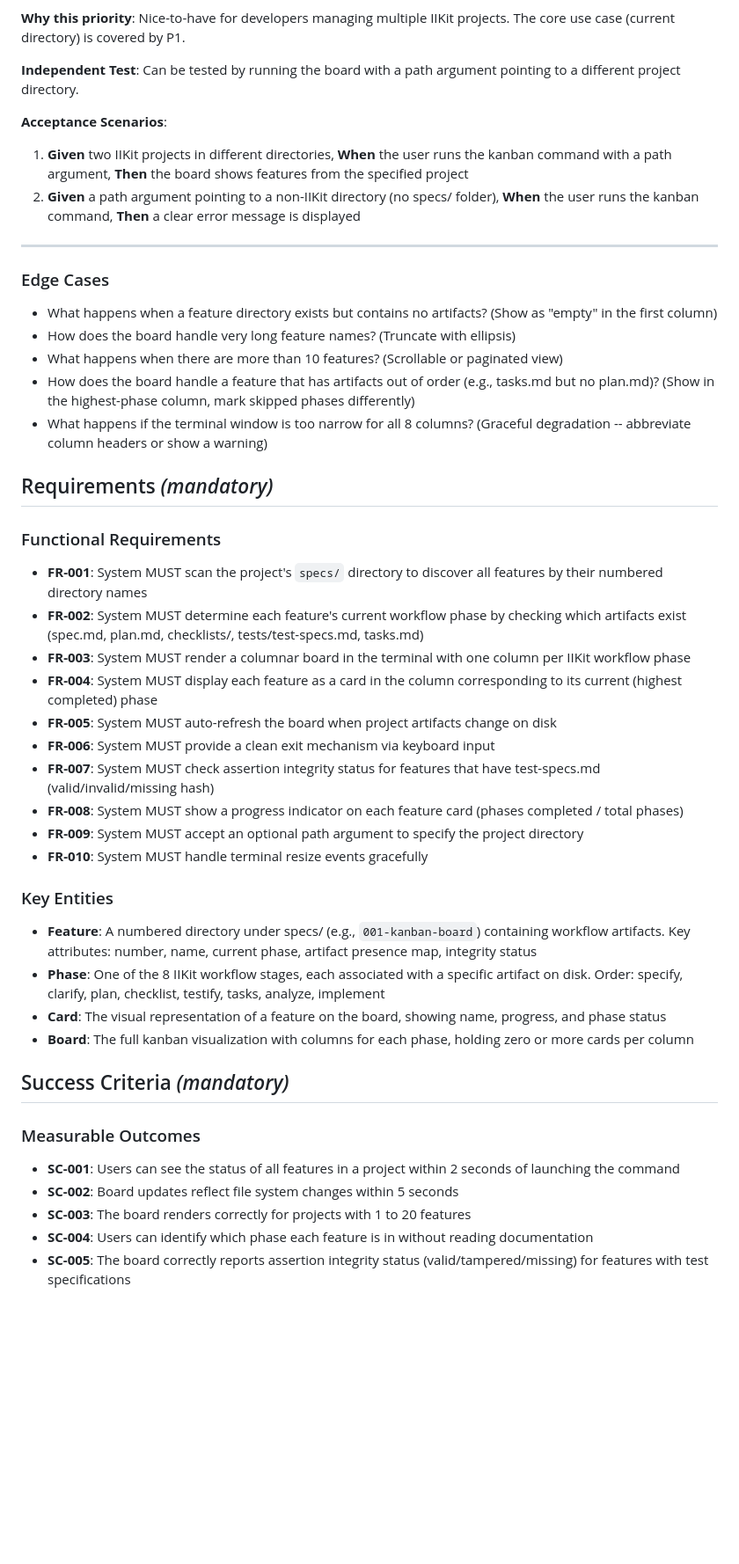
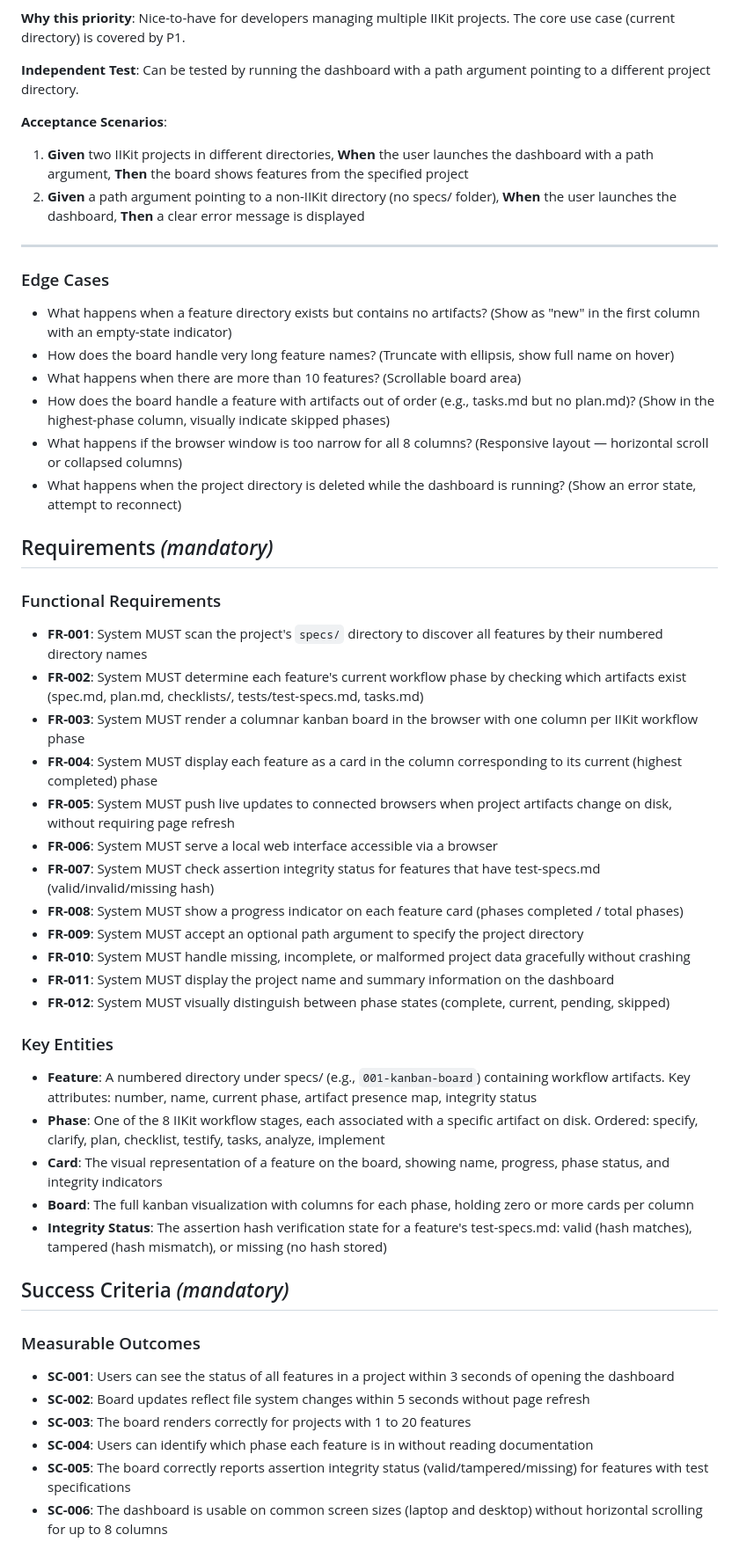
Before and after one commit to intent-integrity-chain/iikit-dashboard, a Markdown page: specs/001-kanban-board/spec.md, the part around one of its changes. Shown at 88% size. Drawn GitHub-style; blank space fills up the shorter version.

Commit message:
specify: create kanban board feature specification

```diff
--- a/specs/001-kanban-board/spec.md
+++ b/specs/001-kanban-board/spec.md
@@ -62,22 +62,23 @@ A developer can point the kanban board at any IIKit project directory, not just
 
 **Why this priority**: Nice-to-have for developers managing multiple IIKit projects. The core use case (current directory) is covered by P1.
 
-**Independent Test**: Can be tested by running the board with a path argument pointing to a different project directory.
+**Independent Test**: Can be tested by running the dashboard with a path argument pointing to a different project directory.
 
 **Acceptance Scenarios**:
 
-1. **Given** two IIKit projects in different directories, **When** the user runs the kanban command with a path argument, **Then** the board shows features from the specified project
-2. **Given** a path argument pointing to a non-IIKit directory (no specs/ folder), **When** the user runs the kanban command, **Then** a clear error message is displayed
+1. **Given** two IIKit projects in different directories, **When** the user launches the dashboard with a path argument, **Then** the board shows features from the specified project
+2. **Given** a path argument pointing to a non-IIKit directory (no specs/ folder), **When** the user launches the dashboard, **Then** a clear error message is displayed
 
 ---
 
 ### Edge Cases
 
-- What happens when a feature directory exists but contains no artifacts? (Show as "empty" in the first column)
-- How does the board handle very long feature names? (Truncate with ellipsis)
-- What happens when there are more than 10 features? (Scrollable or paginated view)
-- How does the board handle a feature that has artifacts out of order (e.g., tasks.md but no plan.md)? (Show in the highest-phase column, mark skipped phases differently)
-- What happens if the terminal window is too narrow for all 8 columns? (Graceful degradation -- abbreviate column headers or show a warning)
+- What happens when a feature directory exists but contains no artifacts? (Show as "new" in the first column with an empty-state indicator)
+- How does the board handle very long feature names? (Truncate with ellipsis, show full name on hover)
+- What happens when there are more than 10 features? (Scrollable board area)
+- How does the board handle a feature with artifacts out of order (e.g., tasks.md but no plan.md)? (Show in the highest-phase column, visually indicate skipped phases)
+- What happens if the browser window is too narrow for all 8 columns? (Responsive layout — horizontal scroll or collapsed columns)
+- What happens when the project directory is deleted while the dashboard is running? (Show an error state, attempt to reconnect)
 
 ## Requirements *(mandatory)*
 
@@ -85,28 +86,32 @@ A developer can point the kanban board at any IIKit project directory, not just
 
 - **FR-001**: System MUST scan the project's `specs/` directory to discover all features by their numbered directory names
 - **FR-002**: System MUST determine each feature's current workflow phase by checking which artifacts exist (spec.md, plan.md, checklists/, tests/test-specs.md, tasks.md)
-- **FR-003**: System MUST render a columnar board in the terminal with one column per IIKit workflow phase
+- **FR-003**: System MUST render a columnar kanban board in the browser with one column per IIKit workflow phase
 - **FR-004**: System MUST display each feature as a card in the column corresponding to its current (highest completed) phase
-- **FR-005**: System MUST auto-refresh the board when project artifacts change on disk
-- **FR-006**: System MUST provide a clean exit mechanism via keyboard input
+- **FR-005**: System MUST push live updates to connected browsers when project artifacts change on disk, without requiring page refresh
+- **FR-006**: System MUST serve a local web interface accessible via a browser
 - **FR-007**: System MUST check assertion integrity status for features that have test-specs.md (valid/invalid/missing hash)
 - **FR-008**: System MUST show a progress indicator on each feature card (phases completed / total phases)
 - **FR-009**: System MUST accept an optional path argument to specify the project directory
-- **FR-010**: System MUST handle terminal resize events gracefully
+- **FR-010**: System MUST handle missing, incomplete, or malformed project data gracefully without crashing
+- **FR-011**: System MUST display the project name and summary information on the dashboard
+- **FR-012**: System MUST visually distinguish between phase states (complete, current, pending, skipped)
 
 ### Key Entities
 
 - **Feature**: A numbered directory under specs/ (e.g., `001-kanban-board`) containing workflow artifacts. Key attributes: number, name, current phase, artifact presence map, integrity status
-- **Phase**: One of the 8 IIKit workflow stages, each associated with a specific artifact on disk. Order: specify, clarify, plan, checklist, testify, tasks, analyze, implement
-- **Card**: The visual representation of a feature on the board, showing name, progress, and phase status
+- **Phase**: One of the 8 IIKit workflow stages, each associated with a specific artifact on disk. Ordered: specify, clarify, plan, checklist, testify, tasks, analyze, implement
+- **Card**: The visual representation of a feature on the board, showing name, progress, phase status, and integrity indicators
 - **Board**: The full kanban visualization with columns for each phase, holding zero or more cards per column
+- **Integrity Status**: The assertion hash verification state for a feature's test-specs.md: valid (hash matches), tampered (hash mismatch), or missing (no hash stored)
 
 ## Success Criteria *(mandatory)*
 
 ### Measurable Outcomes
 
-- **SC-001**: Users can see the status of all features in a project within 2 seconds of launching the command
-- **SC-002**: Board updates reflect file system changes within 5 seconds
+- **SC-001**: Users can see the status of all features in a project within 3 seconds of opening the dashboard
+- **SC-002**: Board updates reflect file system changes within 5 seconds without page refresh
 - **SC-003**: The board renders correctly for projects with 1 to 20 features
 - **SC-004**: Users can identify which phase each feature is in without reading documentation
 - **SC-005**: The board correctly reports assertion integrity status (valid/tampered/missing) for features with test specifications
+- **SC-006**: The dashboard is usable on common screen sizes (laptop and desktop) without horizontal scrolling for up to 8 columns
```
Also changed, not shown: other parts of specs/001-kanban-board/spec.md (+18 -18 lines), 1 other file.
